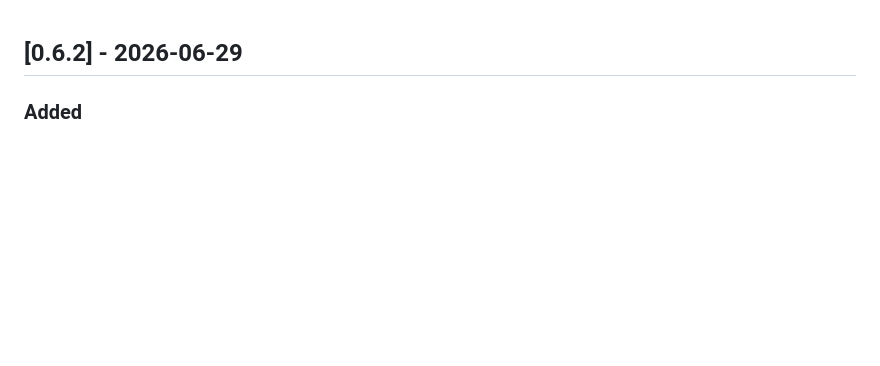
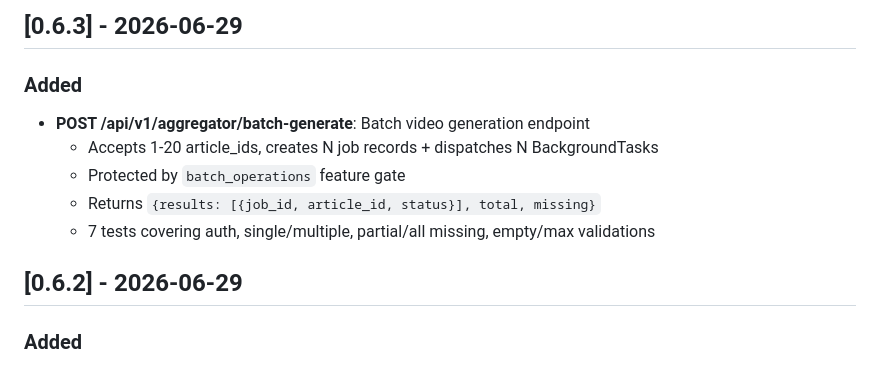
Before and after one commit to Colinchiu007/platform-orchestrator, a Markdown page: CHANGELOG.md, the part around the change. Rendered like a GitHub page; blank space fills up the shorter version.

Commit message:
docs: v0.6.3 — batch-generate CHANGELOG (#28)
Co-authored-by: Colinchiu007 <colinchiu007@gmail.com>

```diff
--- a/CHANGELOG.md
+++ b/CHANGELOG.md
@@ -1,3 +1,13 @@
+## [0.6.3] - 2026-06-29
+
+### Added
+
+- **POST /api/v1/aggregator/batch-generate**: Batch video generation endpoint
+  - Accepts 1-20 article_ids, creates N job records + dispatches N BackgroundTasks
+  - Protected by `batch_operations` feature gate
+  - Returns `{results: [{job_id, article_id, status}], total, missing}`
+  - 7 tests covering auth, single/multiple, partial/all missing, empty/max validations
+
 ## [0.6.2] - 2026-06-29
 
 ### Added
```
